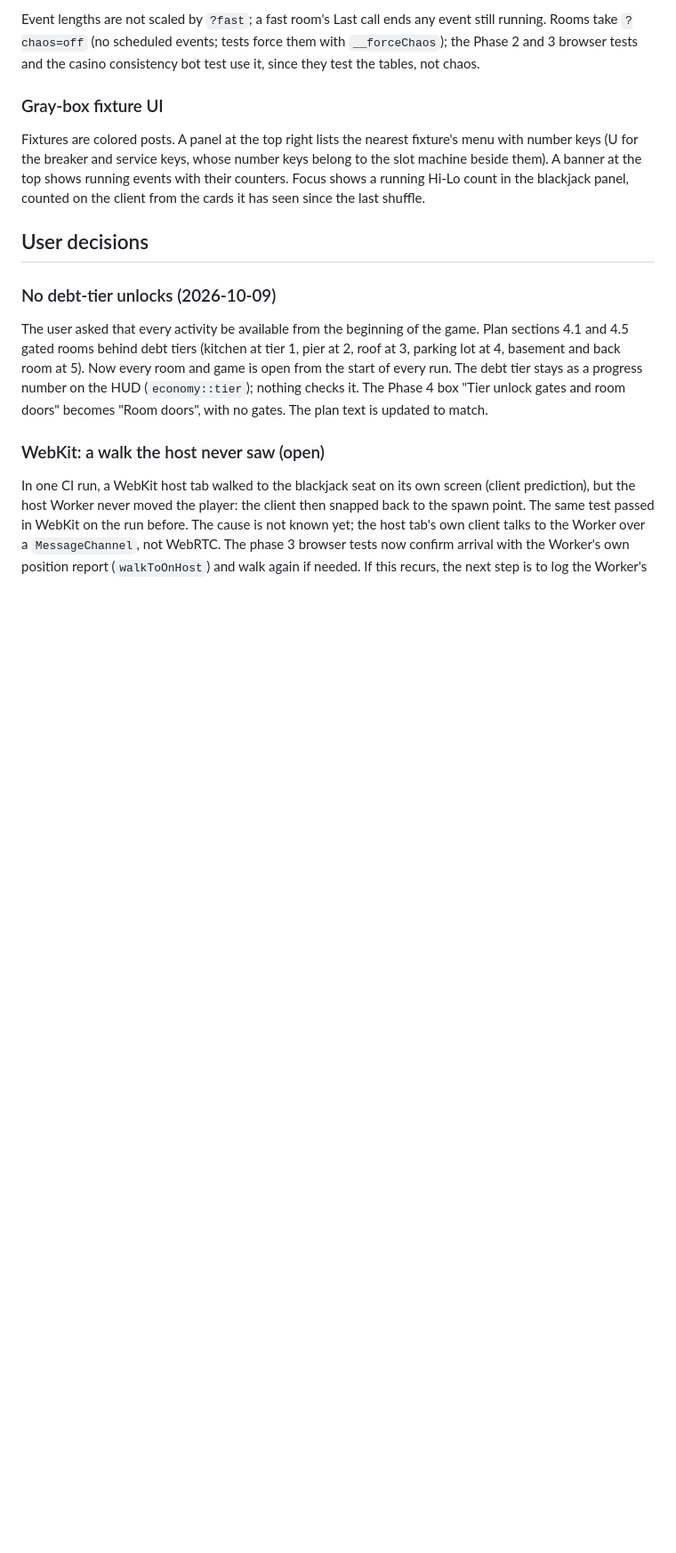
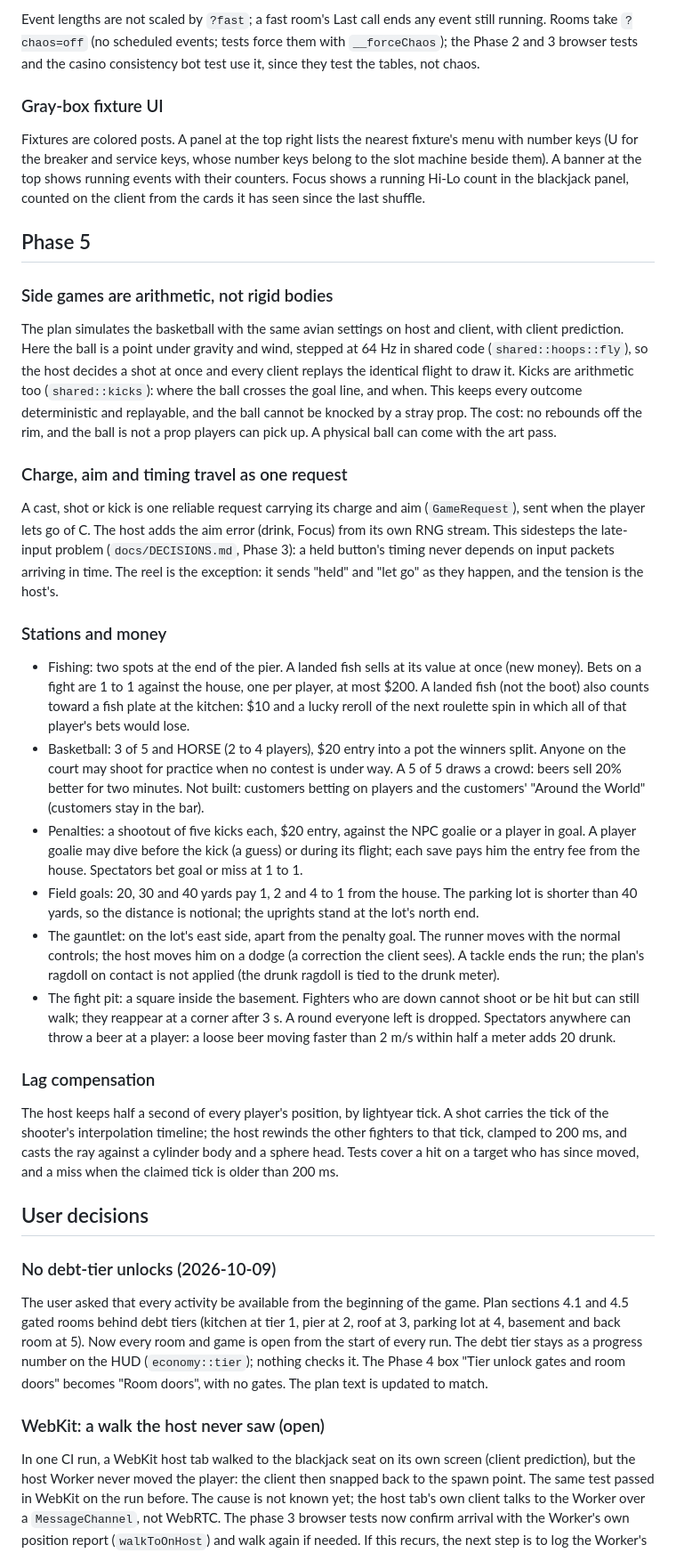
Before and after one commit to dew0001/last-call, a Markdown page: docs/DECISIONS.md, the part around the change. Shown at 89% size. Rendered like a GitHub page; blank space fills up the shorter version.

Commit message:
Phase 5 close: decisions, status, plan boxes
Co-Authored-By: Claude Opus 5.5 <noreply@anthropic.com>
Claude-Session: https://claude.ai/code/session_01DW2i6eQyyexVSi4JzZPQB9

```diff
--- a/docs/DECISIONS.md
+++ b/docs/DECISIONS.md
@@ -381,6 +381,29 @@ Event lengths are not scaled by `?fast`; a fast room's Last call ends any event
 
 Fixtures are colored posts. A panel at the top right lists the nearest fixture's menu with number keys (U for the breaker and service keys, whose number keys belong to the slot machine beside them). A banner at the top shows running events with their counters. Focus shows a running Hi-Lo count in the blackjack panel, counted on the client from the cards it has seen since the last shuffle.
 
+## Phase 5
+
+### Side games are arithmetic, not rigid bodies
+
+The plan simulates the basketball with the same avian settings on host and client, with client prediction. Here the ball is a point under gravity and wind, stepped at 64 Hz in shared code (`shared::hoops::fly`), so the host decides a shot at once and every client replays the identical flight to draw it. Kicks are arithmetic too (`shared::kicks`): where the ball crosses the goal line, and when. This keeps every outcome deterministic and replayable, and the ball cannot be knocked by a stray prop. The cost: no rebounds off the rim, and the ball is not a prop players can pick up. A physical ball can come with the art pass.
+
+### Charge, aim and timing travel as one request
+
+A cast, shot or kick is one reliable request carrying its charge and aim (`GameRequest`), sent when the player lets go of C. The host adds the aim error (drink, Focus) from its own RNG stream. This sidesteps the late-input problem (`docs/DECISIONS.md`, Phase 3): a held button's timing never depends on input packets arriving in time. The reel is the exception: it sends "held" and "let go" as they happen, and the tension is the host's.
+
+### Stations and money
+
+- Fishing: two spots at the end of the pier. A landed fish sells at its value at once (new money). Bets on a fight are 1 to 1 against the house, one per player, at most $200. A landed fish (not the boot) also counts toward a fish plate at the kitchen: $10 and a lucky reroll of the next roulette spin in which all of that player's bets would lose.
+- Basketball: 3 of 5 and HORSE (2 to 4 players), $20 entry into a pot the winners split. Anyone on the court may shoot for practice when no contest is under way. A 5 of 5 draws a crowd: beers sell 20% better for two minutes. Not built: customers betting on players and the customers' "Around the World" (customers stay in the bar).
+- Penalties: a shootout of five kicks each, $20 entry, against the NPC goalie or a player in goal. A player goalie may dive before the kick (a guess) or during its flight; each save pays him the entry fee from the house. Spectators bet goal or miss at 1 to 1.
+- Field goals: 20, 30 and 40 yards pay 1, 2 and 4 to 1 from the house. The parking lot is shorter than 40 yards, so the distance is notional; the uprights stand at the lot's north end.
+- The gauntlet: on the lot's east side, apart from the penalty goal. The runner moves with the normal controls; the host moves him on a dodge (a correction the client sees). A tackle ends the run; the plan's ragdoll on contact is not applied (the drunk ragdoll is tied to the drunk meter).
+- The fight pit: a square inside the basement. Fighters who are down cannot shoot or be hit but can still walk; they reappear at a corner after 3 s. A round everyone left is dropped. Spectators anywhere can throw a beer at a player: a loose beer moving faster than 2 m/s within half a meter adds 20 drunk.
+
+### Lag compensation
+
+The host keeps half a second of every player's position, by lightyear tick. A shot carries the tick of the shooter's interpolation timeline; the host rewinds the other fighters to that tick, clamped to 200 ms, and casts the ray against a cylinder body and a sphere head. Tests cover a hit on a target who has since moved, and a miss when the claimed tick is older than 200 ms.
+
 ## User decisions
 
 ### No debt-tier unlocks (2026-10-09)
```
Also changed, not shown: LAST_CALL_PLAN.md (+6 -6 lines), docs/status/phase_5.md (added, +32 -0 lines).
